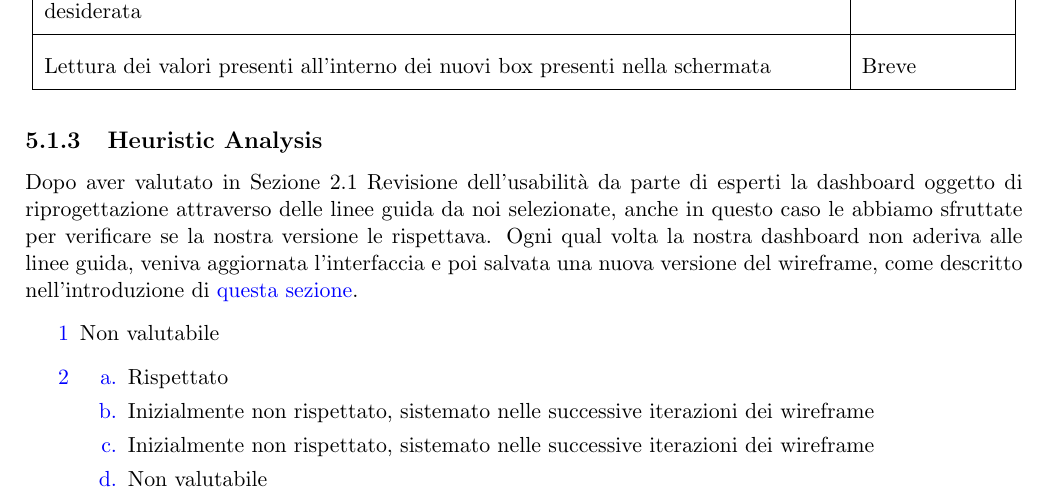
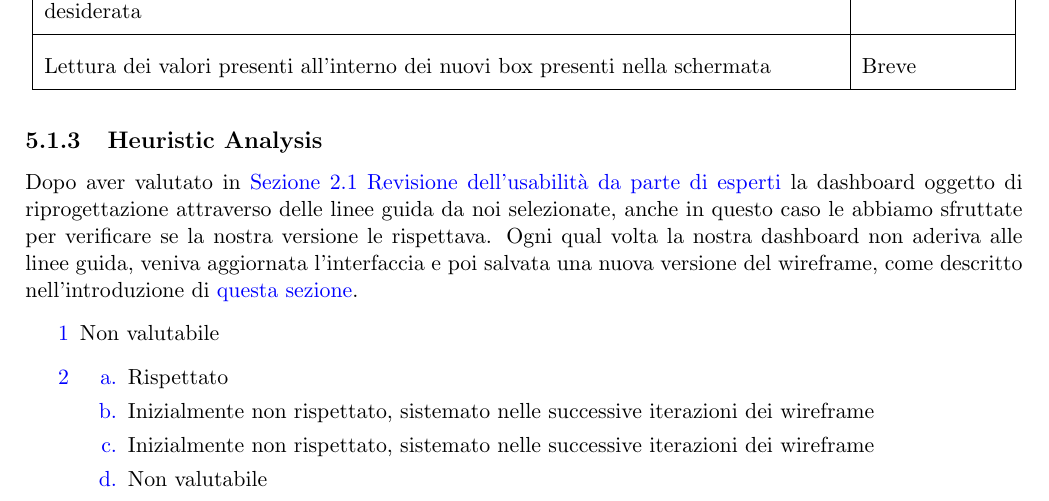
Before and after one commit to MickPerl/PlainX_Project-Management-Report, a LaTeX document (main.tex, which reads chapters/valutazione-design/inspection/inspection.tex): part of page 83 of 92, cut so that both start at the same text. Compiled offline with pdfLaTeX.

Commit message:
Corretti riferimenti #23

```diff
--- a/chapters/valutazione-design/inspection/inspection.tex
+++ b/chapters/valutazione-design/inspection/inspection.tex
@@ -40,6 +40,6 @@ Abbiamo ritenuto opportuno non assegnare dei tempi più o meno precisi per lo sv
 
 \subsection{Heuristic Analysis}
 \label{ss:heuristic-analysis}
-Dopo aver valutato in \hyperref[sss:revisione-usabilita-esperti]{Sezione 2.1 Revisione dell'usabilità da parte di esperti} la dashboard oggetto di riprogettazione attraverso delle linee guida da noi selezionate, anche in questo caso le abbiamo sfruttate per verificare se la nostra versione le rispettava.
+Dopo aver valutato in \hyperref[s:revisione-usabilita-esperti]{Sezione 2.1 Revisione dell'usabilità da parte di esperti} la dashboard oggetto di riprogettazione attraverso delle linee guida da noi selezionate, anche in questo caso le abbiamo sfruttate per verificare se la nostra versione le rispettava.
 Ogni qual volta la nostra dashboard non aderiva alle linee guida, veniva aggiornata l'interfaccia e poi salvata una nuova versione del wireframe, come descritto nell'introduzione di \hyperref[s:inspection]{questa sezione}.
 \subfile{heuristic-analysis/heuristic-analysis}
```
Also changed, not shown: chapters/valutazione-design/inspection/informal-action-analysis/task5.tex (+1 -1 lines).
